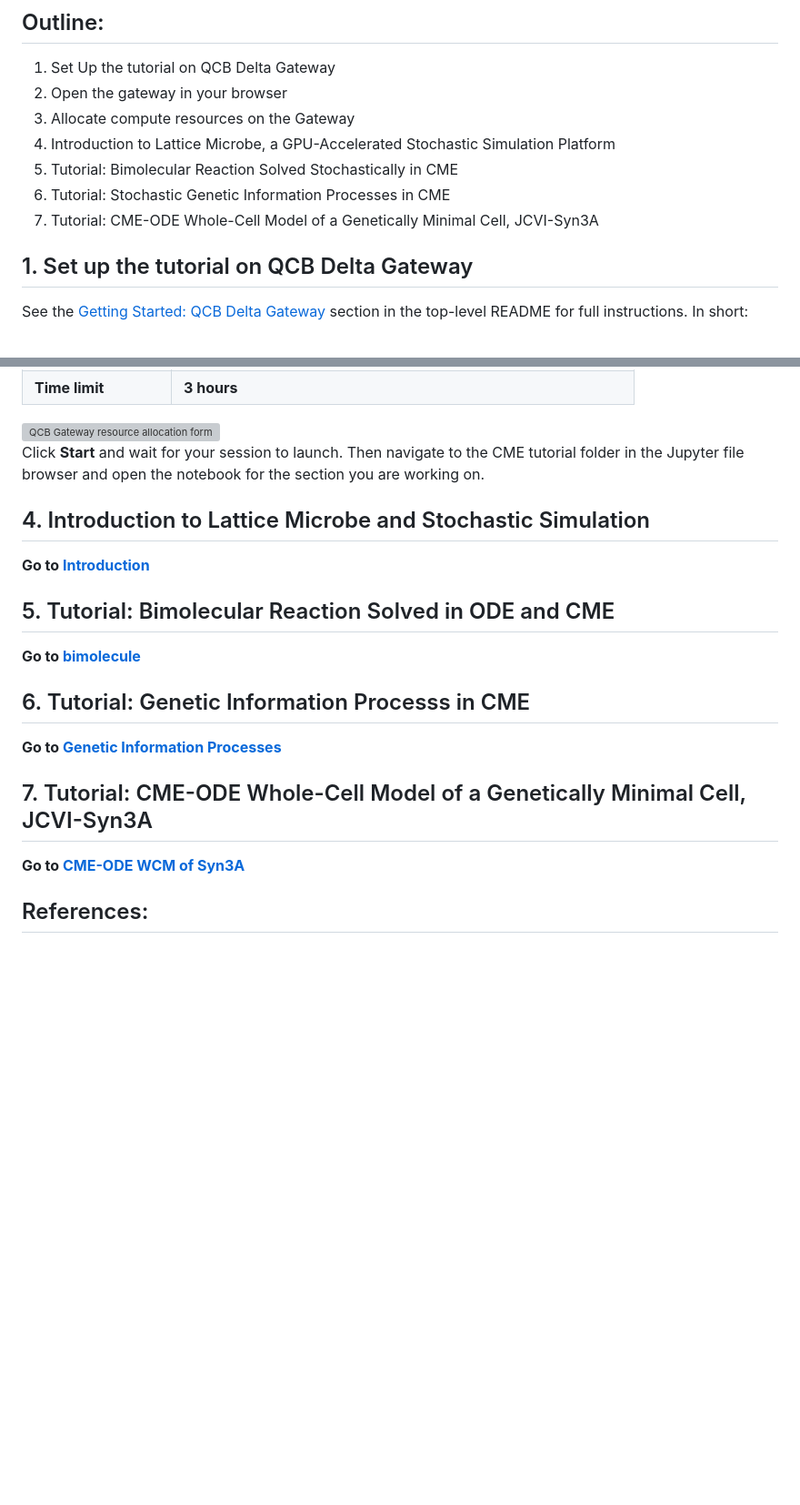
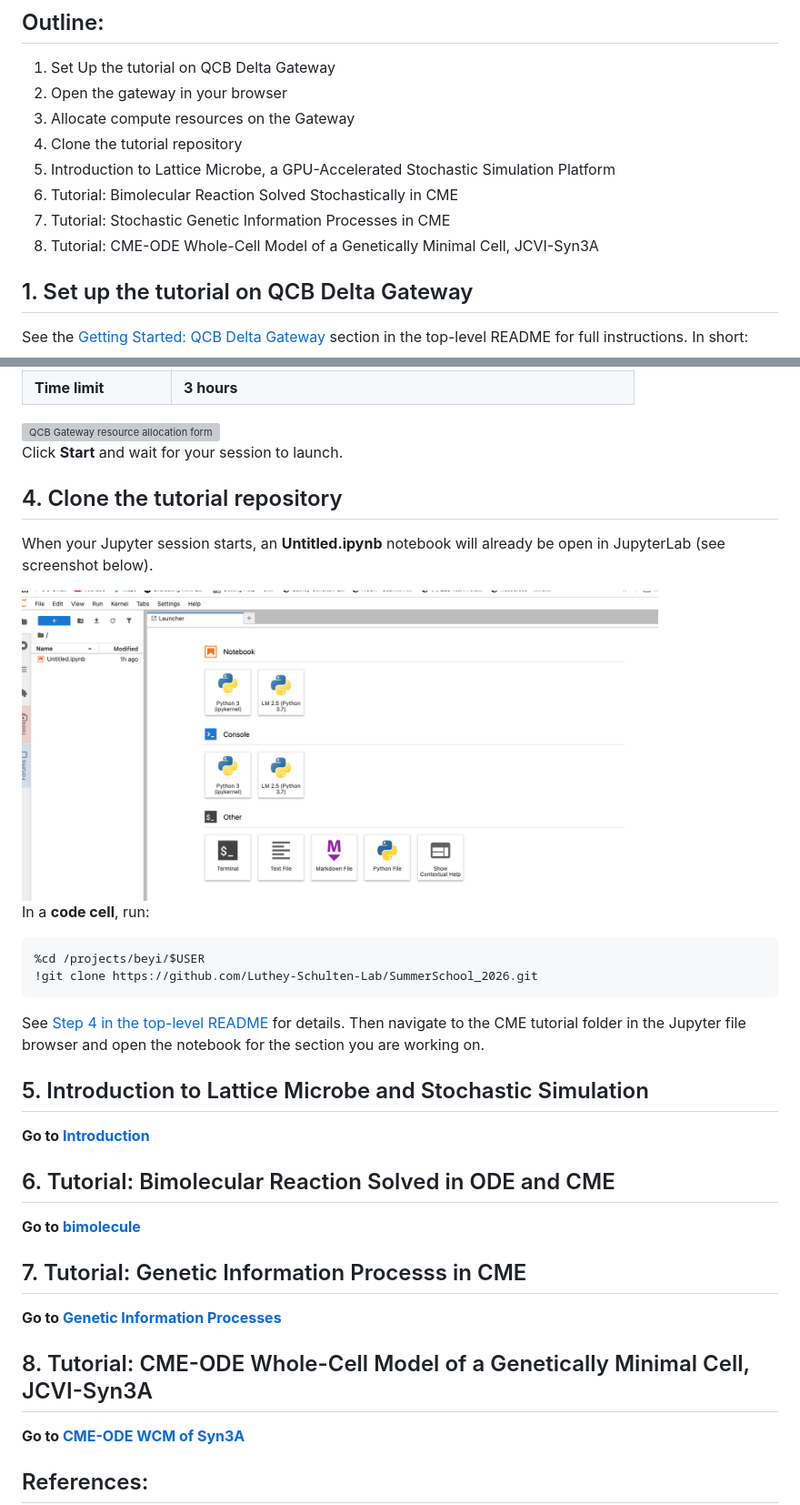
Before and after one commit to Luthey-Schulten-Lab/SummerSchool_2026, a Markdown page: CME/README.md, 2 parts joined by grey strips. Shown at 91% size. Rendered like a GitHub page; pictures changed too: figs/jupyter_env.png (added); blank space fills up the shorter version; grey boxes are pictures that could not be loaded.

````diff
--- a/CME/README.md
+++ b/CME/README.md
@@ -13,10 +13,11 @@ In ***Coupled Genetic Information Processes and Metabolism in the Minimal Cell**
 1. Set Up the tutorial on QCB Delta Gateway
 2. Open the gateway in your browser
 3. Allocate compute resources on the Gateway
-4. Introduction to Lattice Microbe, a GPU-Accelerated Stochastic Simulation Platform
-5. Tutorial: Bimolecular Reaction Solved Stochastically in CME
-6. Tutorial: Stochastic Genetic Information Processes in CME
-7. Tutorial: CME-ODE Whole-Cell Model of a Genetically Minimal Cell, JCVI-Syn3A
+4. Clone the tutorial repository
+5. Introduction to Lattice Microbe, a GPU-Accelerated Stochastic Simulation Platform
+6. Tutorial: Bimolecular Reaction Solved Stochastically in CME
+7. Tutorial: Stochastic Genetic Information Processes in CME
+8. Tutorial: CME-ODE Whole-Cell Model of a Genetically Minimal Cell, JCVI-Syn3A
 
 ## 1. Set up the tutorial on QCB Delta Gateway
 
@@ -60,21 +61,36 @@ After logging in, choose the following settings on the resource allocation form
 
 <img src="../figs/Resource_Allocation.png" alt="QCB Gateway resource allocation form" width="700">
 
-Click **Start** and wait for your session to launch. Then navigate to the CME tutorial folder in the Jupyter file browser and open the notebook for the section you are working on.
+Click **Start** and wait for your session to launch.
 
-## 4. Introduction to Lattice Microbe and Stochastic Simulation
+## 4. Clone the tutorial repository
+
+When your Jupyter session starts, an **Untitled.ipynb** notebook will already be open in JupyterLab (see screenshot below).
+
+<img src="../figs/jupyter_env.png" alt="JupyterLab environment with Untitled.ipynb" width="700">
+
+In a **code cell**, run:
+
+```python
+%cd /projects/beyi/$USER
+!git clone https://github.com/Luthey-Schulten-Lab/SummerSchool_2026.git
+```
+
+See [Step 4 in the top-level README](../README.md#getting-started-qcb-delta-gateway) for details. Then navigate to the CME tutorial folder in the Jupyter file browser and open the notebook for the section you are working on.
+
+## 5. Introduction to Lattice Microbe and Stochastic Simulation
 
 **Go to [Introduction](introduction/)**
 
-## 5. Tutorial: Bimolecular Reaction Solved in ODE and CME
+## 6. Tutorial: Bimolecular Reaction Solved in ODE and CME
 
 **Go to [bimolecule](bimolecule/)**
 
-## 6. Tutorial: Genetic Information Processs in CME
+## 7. Tutorial: Genetic Information Processs in CME
 
 **Go to [Genetic Information Processes](GIP/)**
 
-## 7. Tutorial: CME-ODE Whole-Cell Model of a Genetically Minimal Cell, JCVI-Syn3A
+## 8. Tutorial: CME-ODE Whole-Cell Model of a Genetically Minimal Cell, JCVI-Syn3A
 
 **Go to [CME-ODE WCM of Syn3A](WCM/)**
 
````
Also changed, not shown: RDME/readme.md (+11 -3 lines), README.md (+19 -5 lines).
